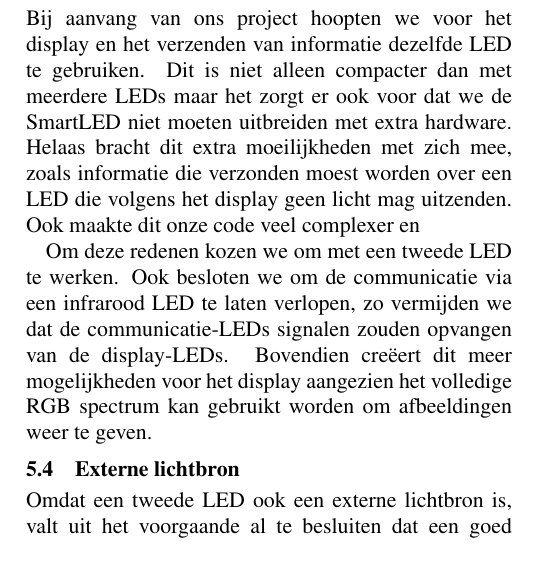
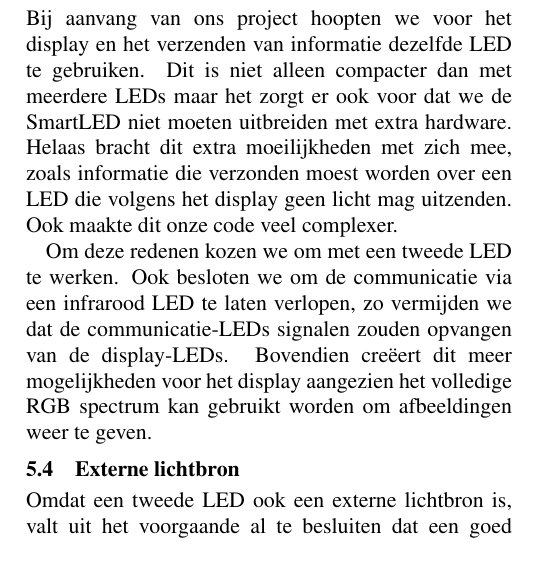
Before and after one commit to Gwenvere/WVsmartLedsDisplays, a LaTeX paper (Paper/paper.tex): part of one column of page 4 of 5, cut so that both start at the same text. Compiled offline with pdfLaTeX.

Commit message:
Tikfout en herschikking

```diff
--- a/Paper/paper.tex
+++ b/Paper/paper.tex
@@ -171,7 +171,7 @@ Deze keuze resulteert echter wel in een beperking voor eventuele toepassingen va
 Met twee naar elkaar gerichte LEDs lukt het ons wel om een bit-string door te zenden. Deze opstelling bestaat uit een eerste LED die een bit-string uitzendt, een tweede die deze ontvangt en doorgeeft aan een microcontroller en vervolgens een derde die de ontvangen bit-string weer uitzendt in een andere richting. In minder conventionele LED-displays (met een vorm die het toelaat de LEDs naar een elkaar te richten of met bewegende onderdelen) is onderlinge communicatie dus wel mogelijk.
 
 \subsection{Meerdere LEDs}
-Bij aanvang van ons project hoopten we voor het display en het verzenden van informatie dezelfde LED te gebruiken. Dit is niet alleen compacter dan met meerdere LEDs maar het zorgt er ook voor dat we de SmartLED niet moeten uitbreiden met extra hardware. Helaas bracht dit extra moeilijkheden met zich mee, zoals informatie die verzonden moest worden over een LED die volgens het display geen licht mag uitzenden. Ook maakte dit onze code veel complexer en
+Bij aanvang van ons project hoopten we voor het display en het verzenden van informatie dezelfde LED te gebruiken. Dit is niet alleen compacter dan met meerdere LEDs maar het zorgt er ook voor dat we de SmartLED niet moeten uitbreiden met extra hardware. Helaas bracht dit extra moeilijkheden met zich mee, zoals informatie die verzonden moest worden over een LED die volgens het display geen licht mag uitzenden. Ook maakte dit onze code veel complexer.
 
 Om deze redenen kozen we om met een tweede LED te werken. Ook besloten we om de communicatie via een infrarood LED te laten verlopen, zo vermijden we dat de communicatie-LEDs signalen zouden opvangen van de display-LEDs. Bovendien creëert dit meer mogelijkheden voor het display aangezien het volledige RGB spectrum kan gebruikt worden om afbeeldingen weer te geven.
 
```
Also changed, not shown: Paper/paper.pdf, Paper/paper.tex (2 more changed lines), 1 other file.
